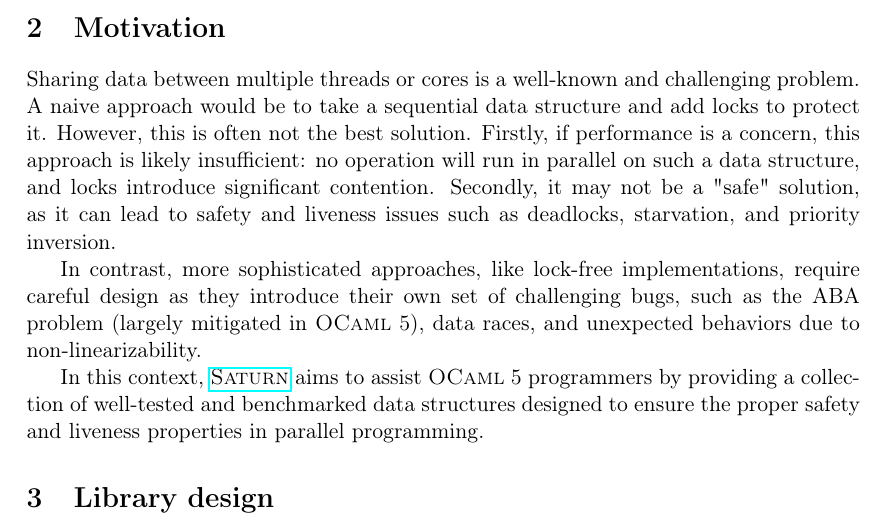
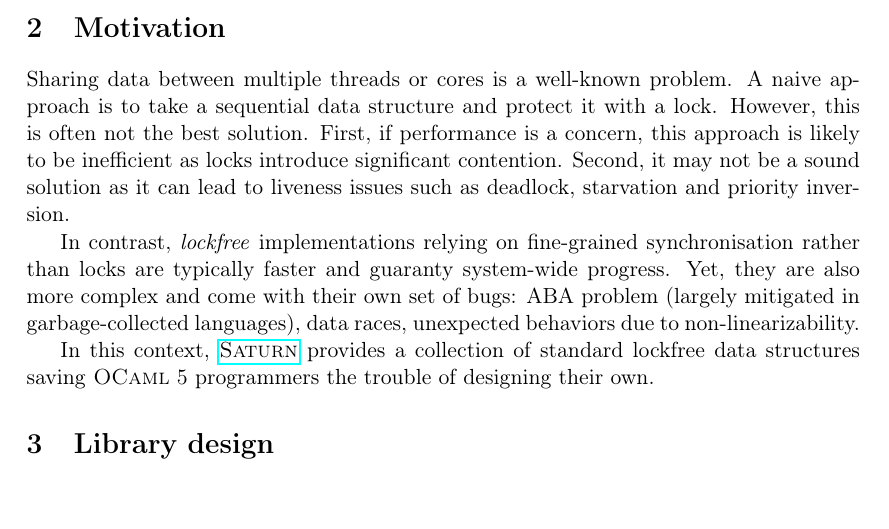
Before and after one commit to clef-men/article_saturn, a LaTeX document (main.tex): part of page 1 of 3, cut so that both start at the same text, the shorter picture padded with empty space. Compiled offline with pdfLaTeX.

Commit message:
Retouches dans la section "Motivation". Essentiellement des reformulations. Par ailleurs, il ne faut pas confondre sûreté et correction (en un certain sens : sûreté, absence de deadlock, etc.), notamment dans le cas des verrous.

```diff
--- a/main.tex
+++ b/main.tex
@@ -42,11 +42,16 @@
 
 \section{Motivation}
 
-Sharing data between multiple threads or cores is a well-known and challenging problem. A naive approach would be to take a sequential data structure and add locks to protect it. However, this is often not the best solution. Firstly, if performance is a concern, this approach is likely insufficient: no operation will run in parallel on such a data structure, and locks introduce significant contention. Secondly, it may not be a "safe" solution, as it can lead to safety and liveness issues such as deadlocks, starvation, and priority inversion.
+Sharing data between multiple threads or cores is a well-known problem.
+A naive approach is to take a sequential data structure and protect it with a lock.
+However, this is often not the best solution.
+First, if performance is a concern, this approach is likely to be inefficient as locks introduce significant contention.
+Second, it may not be a sound solution as it can lead to liveness issues such as deadlock, starvation and priority inversion.
 
-In contrast, more sophisticated approaches, like lock-free implementations, require careful design as they introduce their own set of challenging bugs, such as the ABA problem (largely mitigated in \OCaml~5), data races, and unexpected behaviors due to non-linearizability.
+In contrast, \emph{lockfree} implementations relying on fine-grained synchronisation rather than locks are typically faster and guaranty system-wide progress.
+Yet, they are also more complex and come with their own set of bugs: ABA problem (largely mitigated in garbage-collected languages), data races, unexpected behaviors due to non-linearizability.
 
-In this context, \Saturn aims to assist \OCaml~5 programmers by providing a collection of well-tested and benchmarked data structures designed to ensure the proper safety and liveness properties in parallel programming.
+In this context, \Saturn provides a collection of standard lockfree data structures saving \OCaml~5 programmers the trouble of designing their own.
 
 \section{Library design}
 
```
Also changed, not shown: main.pdf.
